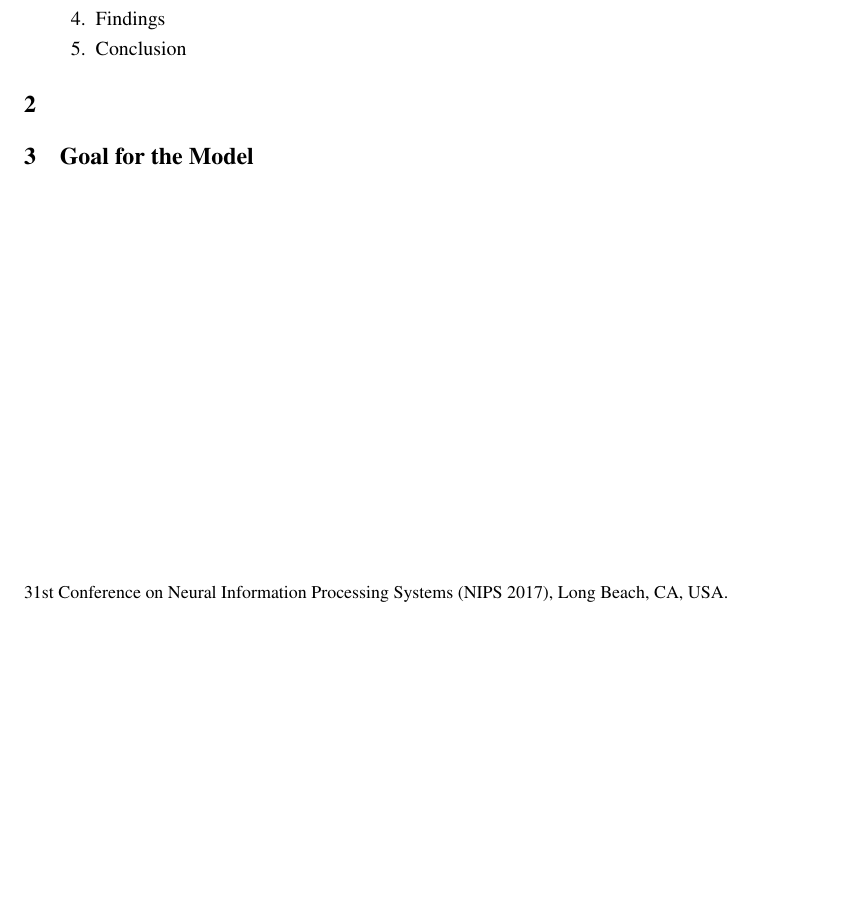
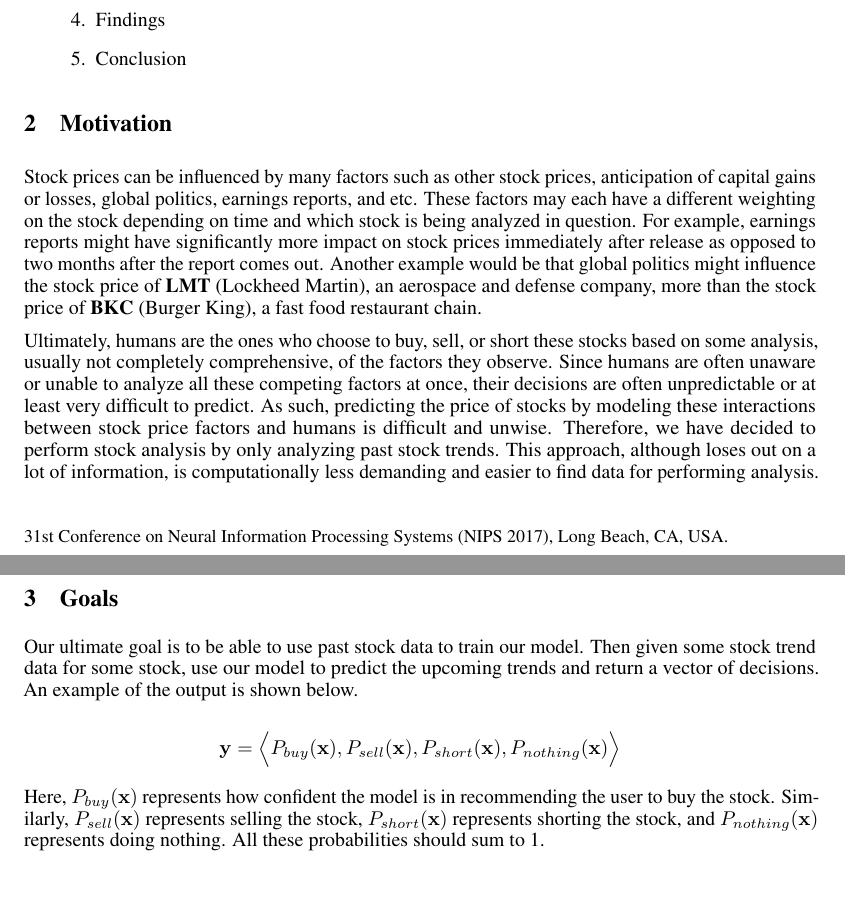
Before and after one commit to redpanda1234/machine-earnings, a LaTeX paper (reports/midterm/189_midterm_writeup.tex): part of the page before the commit and two parts of pages 1 and 2 of 2 after it, the two joined at a grey line, cut so that both start at the same text, the shorter picture padded with empty space. Compiled offline with pdfLaTeX.

Commit message:
Add motivation and goals sections

```diff
--- a/reports/midterm/189_midterm_writeup.tex
+++ b/reports/midterm/189_midterm_writeup.tex
@@ -74,9 +74,42 @@ has a rough idea of where we'll be going:
 \item Conclusion
 \end{enumerate}
 
-\section{}
+\section{Motivation}
+Stock prices can be influenced by many factors such as other stock prices,
+anticipation of capital gains or losses, global politics, earnings reports, and
+etc. These factors may each have a different weighting on the stock depending
+on time and which stock is being analyzed in question. For example, earnings
+reports might have significantly more impact on stock prices immediately after
+release as opposed to two months after the report comes out. Another example
+would be that global politics might influence the stock price of \textbf{LMT}
+(Lockheed Martin), an aerospace and defense company, more than the stock price
+of \textbf{BKC} (Burger King), a fast food restaurant chain.
 
-\section{Goal for the Model}
+Ultimately, humans are the ones who choose to buy, sell, or short these stocks
+based on some analysis, usually not completely comprehensive, of the factors
+they observe. Since humans are often unaware or unable to analyze all these
+competing factors at once, their decisions are often unpredictable or at least
+very difficult to predict. As such, predicting the price of stocks by modeling
+these interactions between stock price factors and humans is difficult and
+unwise. Therefore, we have decided to perform stock analysis by only analyzing
+past stock trends. This approach, although loses out on a lot of information,
+is computationally less demanding and easier to find data for performing
+analysis.
 
+\section{Goals}
+
+Our ultimate goal is to be able to use past stock data to train our model. Then
+given some stock trend data for some stock, use our model to predict the
+upcoming trends and return a vector of decisions. An example of the output is
+shown below.
+
+$$\mathbf{y} = \Bigl<P_{buy}(\mathbf{x}), P_{sell}(\mathbf{x}),
+P_{short}(\mathbf{x}), P_{nothing}(\mathbf{x})\Bigr>$$
+
+Here, $P_{buy}(\mathbf{x})$ represents how confident the model is in
+recommending the user to buy the stock. Similarly, $P_{sell}(\mathbf{x})$
+represents selling the stock, $P_{short}(\mathbf{x})$ represents shorting the
+stock, and $P_{nothing}(\mathbf{x})$ represents doing nothing. All these
+probabilities should sum to 1.
 
 \end{document}
```
Also changed, not shown: reports/midterm/189_midterm_writeup.pdf.
